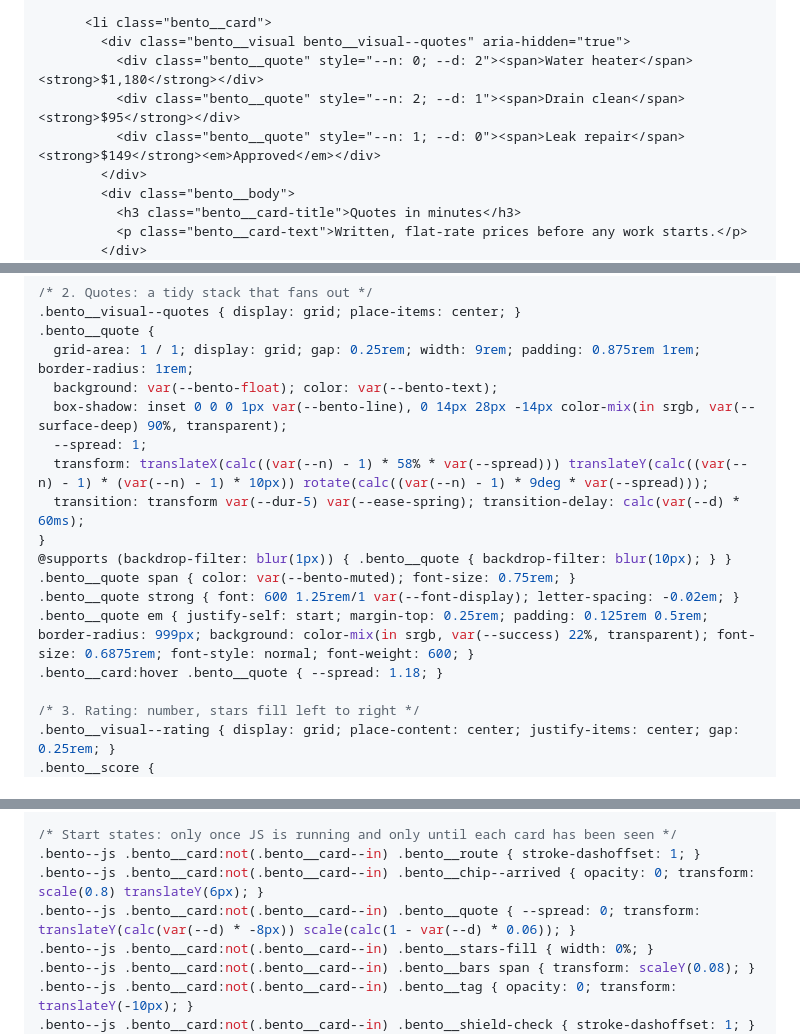
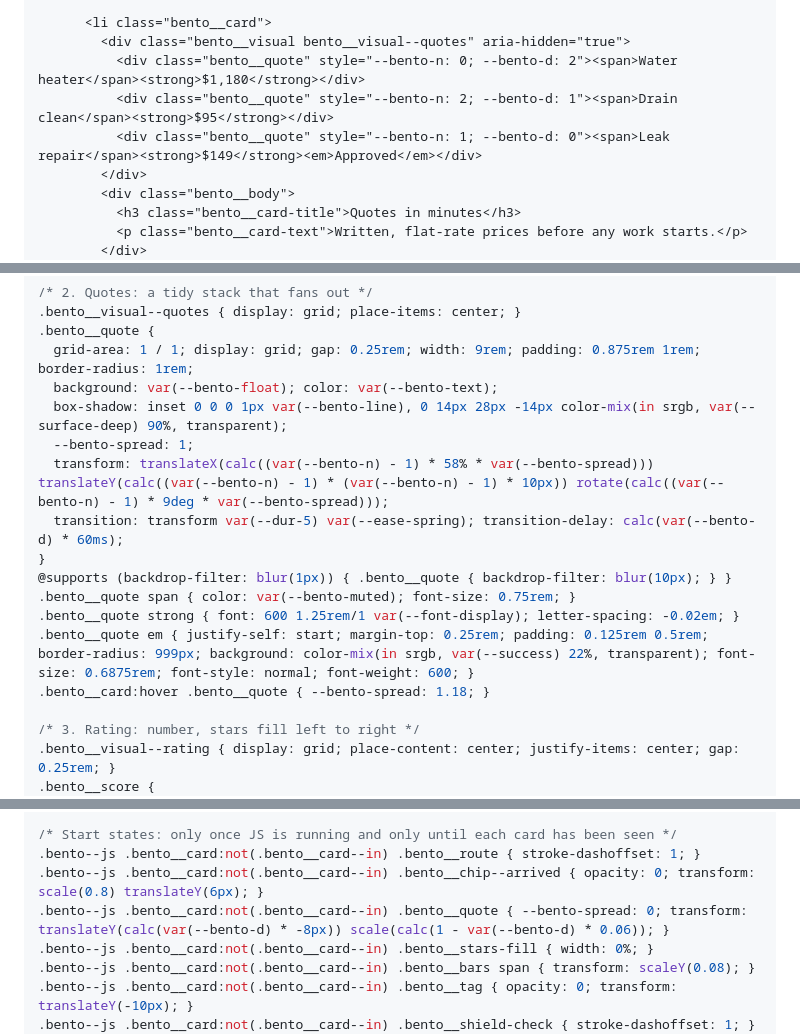
Before and after one commit to BG-Guy/web-component-library, a Markdown page: components/premium/bento-grid.md, 3 parts joined by grey strips. GitHub-like rendering.

Commit message:
Prefix generic custom properties in bento grid and aurora hero
Rename --n, --d and --spread to --bento-* and --aurora-angle to
--aurora-hero-angle so they can't collide with other components.

Co-Authored-By: Claude Opus 5.5 <noreply@anthropic.com>
Claude-Session: https://claude.ai/code/session_01NC6wXh4VFAdQ9fTkiAhZ78

```diff
--- a/components/premium/bento-grid.md
+++ b/components/premium/bento-grid.md
@@ -44,9 +44,9 @@ Feature section in a bento layout. A spotlight and a glowing border follow the c
 
       <li class="bento__card">
         <div class="bento__visual bento__visual--quotes" aria-hidden="true">
-          <div class="bento__quote" style="--n: 0; --d: 2"><span>Water heater</span><strong>$1,180</strong></div>
-          <div class="bento__quote" style="--n: 2; --d: 1"><span>Drain clean</span><strong>$95</strong></div>
-          <div class="bento__quote" style="--n: 1; --d: 0"><span>Leak repair</span><strong>$149</strong><em>Approved</em></div>
+          <div class="bento__quote" style="--bento-n: 0; --bento-d: 2"><span>Water heater</span><strong>$1,180</strong></div>
+          <div class="bento__quote" style="--bento-n: 2; --bento-d: 1"><span>Drain clean</span><strong>$95</strong></div>
+          <div class="bento__quote" style="--bento-n: 1; --bento-d: 0"><span>Leak repair</span><strong>$149</strong><em>Approved</em></div>
         </div>
         <div class="bento__body">
           <h3 class="bento__card-title">Quotes in minutes</h3>
@@ -225,15 +225,15 @@ Feature section in a bento layout. A spotlight and a glowing border follow the c
   grid-area: 1 / 1; display: grid; gap: 0.25rem; width: 9rem; padding: 0.875rem 1rem; border-radius: 1rem;
   background: var(--bento-float); color: var(--bento-text);
   box-shadow: inset 0 0 0 1px var(--bento-line), 0 14px 28px -14px color-mix(in srgb, var(--surface-deep) 90%, transparent);
-  --spread: 1;
-  transform: translateX(calc((var(--n) - 1) * 58% * var(--spread))) translateY(calc((var(--n) - 1) * (var(--n) - 1) * 10px)) rotate(calc((var(--n) - 1) * 9deg * var(--spread)));
-  transition: transform var(--dur-5) var(--ease-spring); transition-delay: calc(var(--d) * 60ms);
+  --bento-spread: 1;
+  transform: translateX(calc((var(--bento-n) - 1) * 58% * var(--bento-spread))) translateY(calc((var(--bento-n) - 1) * (var(--bento-n) - 1) * 10px)) rotate(calc((var(--bento-n) - 1) * 9deg * var(--bento-spread)));
+  transition: transform var(--dur-5) var(--ease-spring); transition-delay: calc(var(--bento-d) * 60ms);
 }
 @supports (backdrop-filter: blur(1px)) { .bento__quote { backdrop-filter: blur(10px); } }
 .bento__quote span { color: var(--bento-muted); font-size: 0.75rem; }
 .bento__quote strong { font: 600 1.25rem/1 var(--font-display); letter-spacing: -0.02em; }
 .bento__quote em { justify-self: start; margin-top: 0.25rem; padding: 0.125rem 0.5rem; border-radius: 999px; background: color-mix(in srgb, var(--success) 22%, transparent); font-size: 0.6875rem; font-style: normal; font-weight: 600; }
-.bento__card:hover .bento__quote { --spread: 1.18; }
+.bento__card:hover .bento__quote { --bento-spread: 1.18; }
 
 /* 3. Rating: number, stars fill left to right */
 .bento__visual--rating { display: grid; place-content: center; justify-items: center; gap: 0.25rem; }
@@ -293,7 +293,7 @@ Feature section in a bento layout. A spotlight and a glowing border follow the c
 /* Start states: only once JS is running and only until each card has been seen */
 .bento--js .bento__card:not(.bento__card--in) .bento__route { stroke-dashoffset: 1; }
 .bento--js .bento__card:not(.bento__card--in) .bento__chip--arrived { opacity: 0; transform: scale(0.8) translateY(6px); }
-.bento--js .bento__card:not(.bento__card--in) .bento__quote { --spread: 0; transform: translateY(calc(var(--d) * -8px)) scale(calc(1 - var(--d) * 0.06)); }
+.bento--js .bento__card:not(.bento__card--in) .bento__quote { --bento-spread: 0; transform: translateY(calc(var(--bento-d) * -8px)) scale(calc(1 - var(--bento-d) * 0.06)); }
 .bento--js .bento__card:not(.bento__card--in) .bento__stars-fill { width: 0%; }
 .bento--js .bento__card:not(.bento__card--in) .bento__bars span { transform: scaleY(0.08); }
 .bento--js .bento__card:not(.bento__card--in) .bento__tag { opacity: 0; transform: translateY(-10px); }
```
Also changed, not shown: components/premium/aurora-hero.md (+3 -3 lines).
